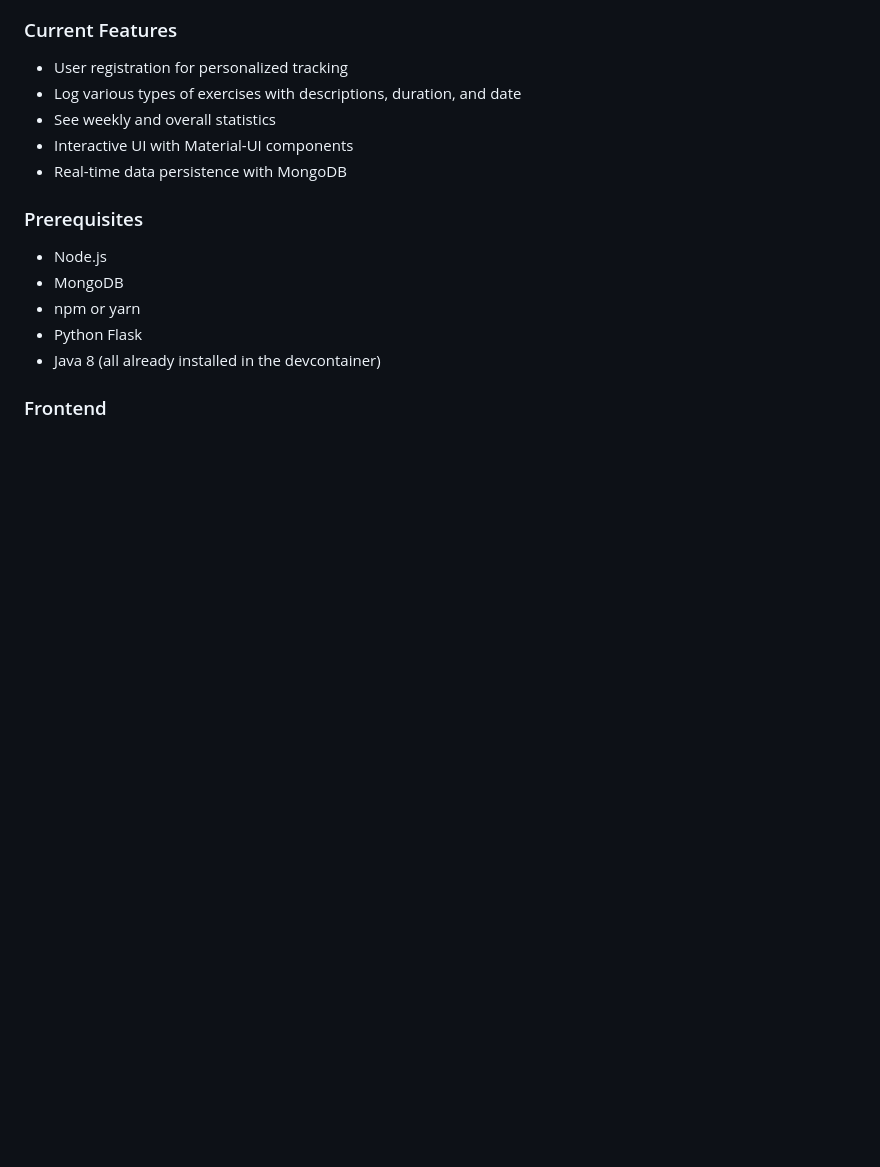
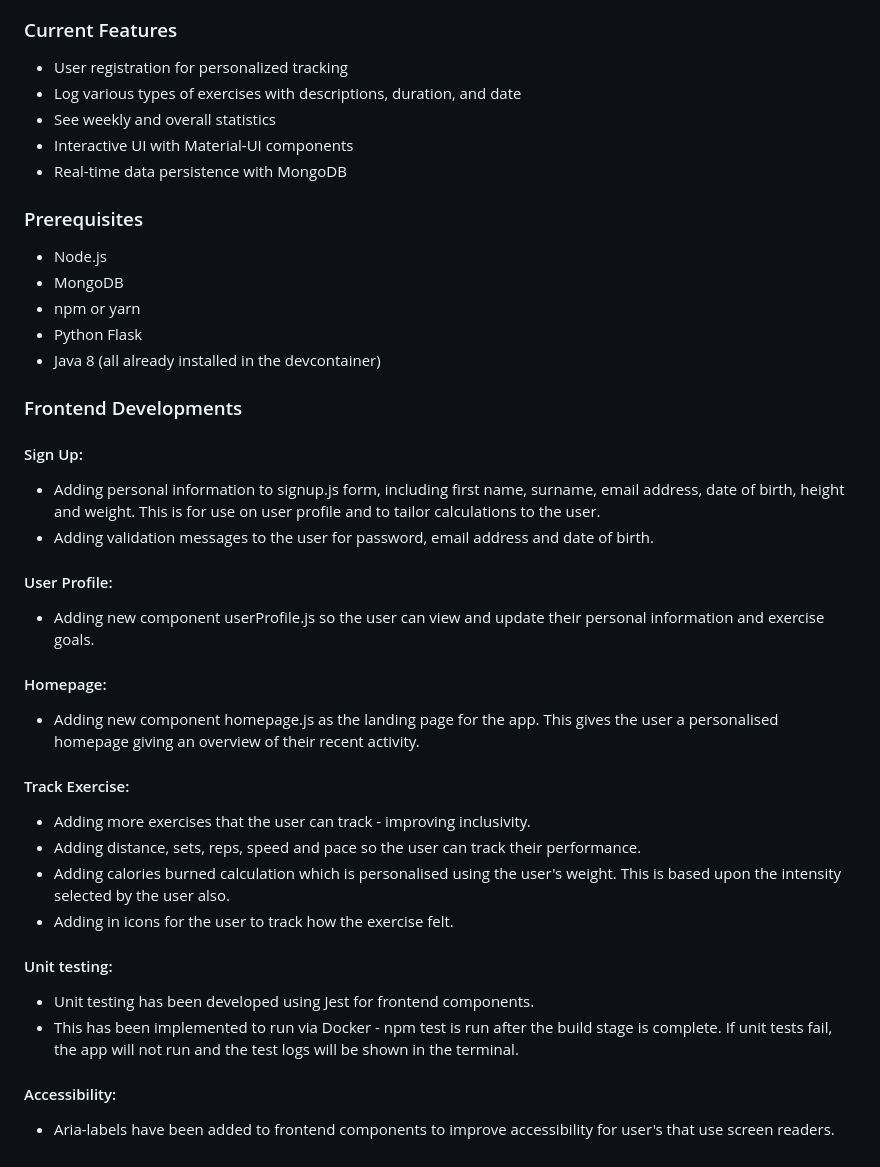
Before and after one commit to Mohsina-Ahmed/MLA-pilot-group-2, a Markdown page: frontend/README.md, the part around the change. Rendered like a GitHub page; blank space fills up the shorter version.

Commit message:
Updating frontend and activity tracking README files and screenshots.

```diff
--- a/frontend/README.md
+++ b/frontend/README.md
@@ -23,4 +23,27 @@ The Activity Tracking functionality uses the MERN stack (MongoDB, Express.js, Re
 - Java 8
   (all already installed in the devcontainer)
 
-### Frontend
+### Frontend Developments
+
+#### Sign Up:
+  - Adding personal information to signup.js form, including first name, surname, email address, date of birth, height and weight. This is for use on user profile and to tailor calculations to the user.
+  - Adding validation messages to the user for password, email address and date of birth.
+
+#### User Profile:
+  - Adding new component userProfile.js so the user can view and update their personal information and exercise goals.
+
+#### Homepage:
+  - Adding new component homepage.js as the landing page for the app. This gives the user a personalised homepage giving an overview of their recent activity.
+
+#### Track Exercise:
+  - Adding more exercises that the user can track - improving inclusivity.
+  - Adding distance, sets, reps, speed and pace so the user can track their performance.
+  - Adding calories burned calculation which is personalised using the user's weight. This is based upon the intensity selected by the user also.
+  - Adding in icons for the user to track how the exercise felt.
+
+#### Unit testing:
+  - Unit testing has been developed using Jest for frontend components.
+  - This has been implemented to run via Docker - npm test is run after the build stage is complete. If unit tests fail, the app will not run and the test logs will be shown in the terminal.
+
+#### Accessibility:
+  - Aria-labels have been added to frontend components to improve accessibility for user's that use screen readers.
```
Also changed, not shown: activity-tracking/README.md (+9 -4 lines), screenshots/Activity_Tracking_Addnl_Exercises.png (deleted), screenshots/Activity_Tracking_Page.png (deleted), screenshots/Custom_Exercise.png (added), screenshots/Other_Exercises.png (added), screenshots/TrackExercise_Page.png (added).
